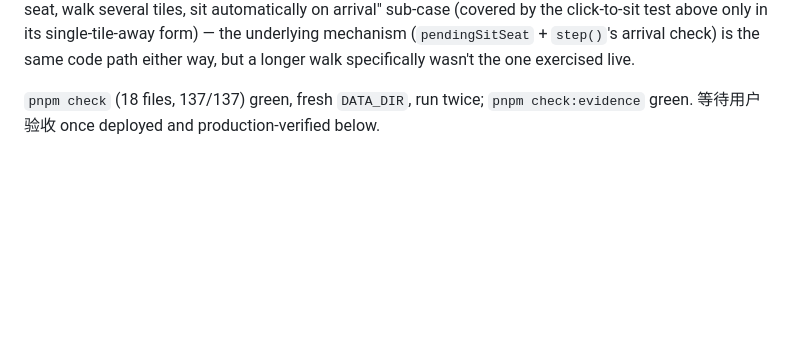
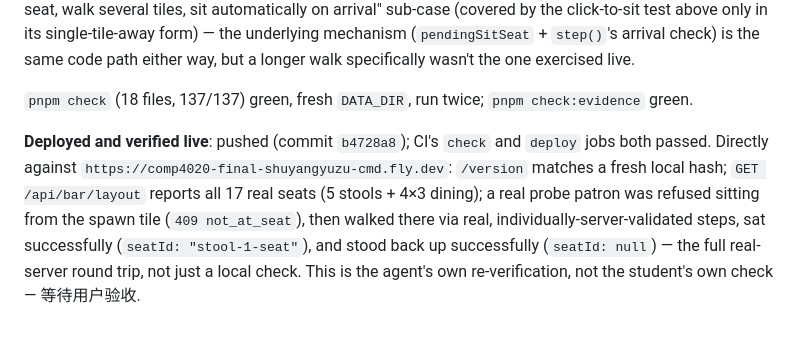
Before and after one commit to comp4020-agentic-coding-studio/comp4020-final-shuyangyuzu-cmd, a Markdown page: PLAN.md, the part around the change. GitHub-like rendering; blank space fills up the shorter version.

Commit message:
Record phase 2's live production verification
Co-Authored-By: Claude Sonnet 5 <noreply@anthropic.com>

```diff
--- a/PLAN.md
+++ b/PLAN.md
@@ -2145,5 +2145,16 @@ above only in its single-tile-away form) — the underlying mechanism
 either way, but a longer walk specifically wasn't the one exercised live.
 
 `pnpm check` (18 files, 137/137) green, fresh `DATA_DIR`, run twice;
-`pnpm check:evidence` green. 等待用户验收 once deployed and
-production-verified below.
+`pnpm check:evidence` green.
+
+**Deployed and verified live**: pushed (commit `b4728a8`); CI's `check`
+and `deploy` jobs both passed. Directly against
+`https://comp4020-final-shuyangyuzu-cmd.fly.dev`: `/version` matches a
+fresh local hash; `GET /api/bar/layout` reports all 17 real seats (5
+stools + 4×3 dining); a real probe patron was refused sitting from the
+spawn tile (`409 not_at_seat`), then walked there via real,
+individually-server-validated steps, sat successfully
+(`seatId: "stool-1-seat"`), and stood back up successfully
+(`seatId: null`) — the full real-server round trip, not just a local
+check. This is the agent's own re-verification, not the student's own
+check — 等待用户验收.
```
